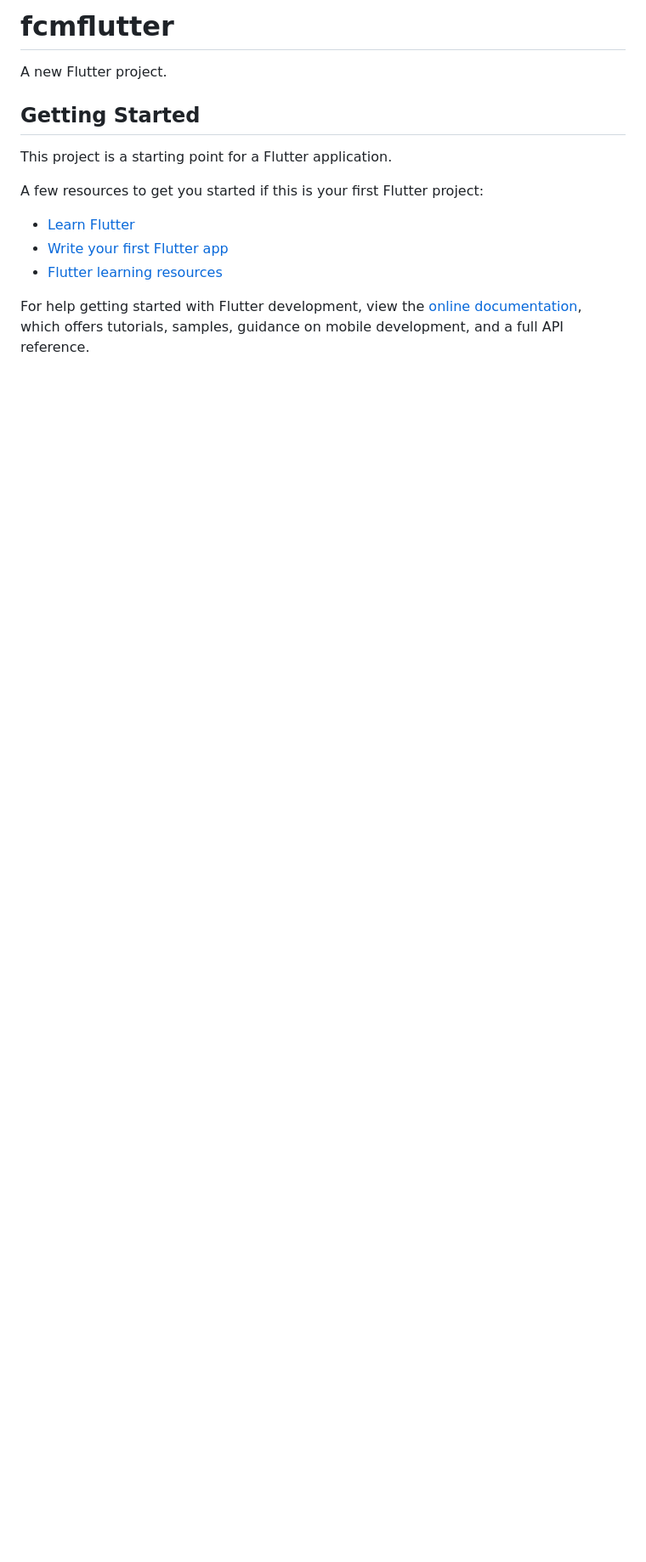
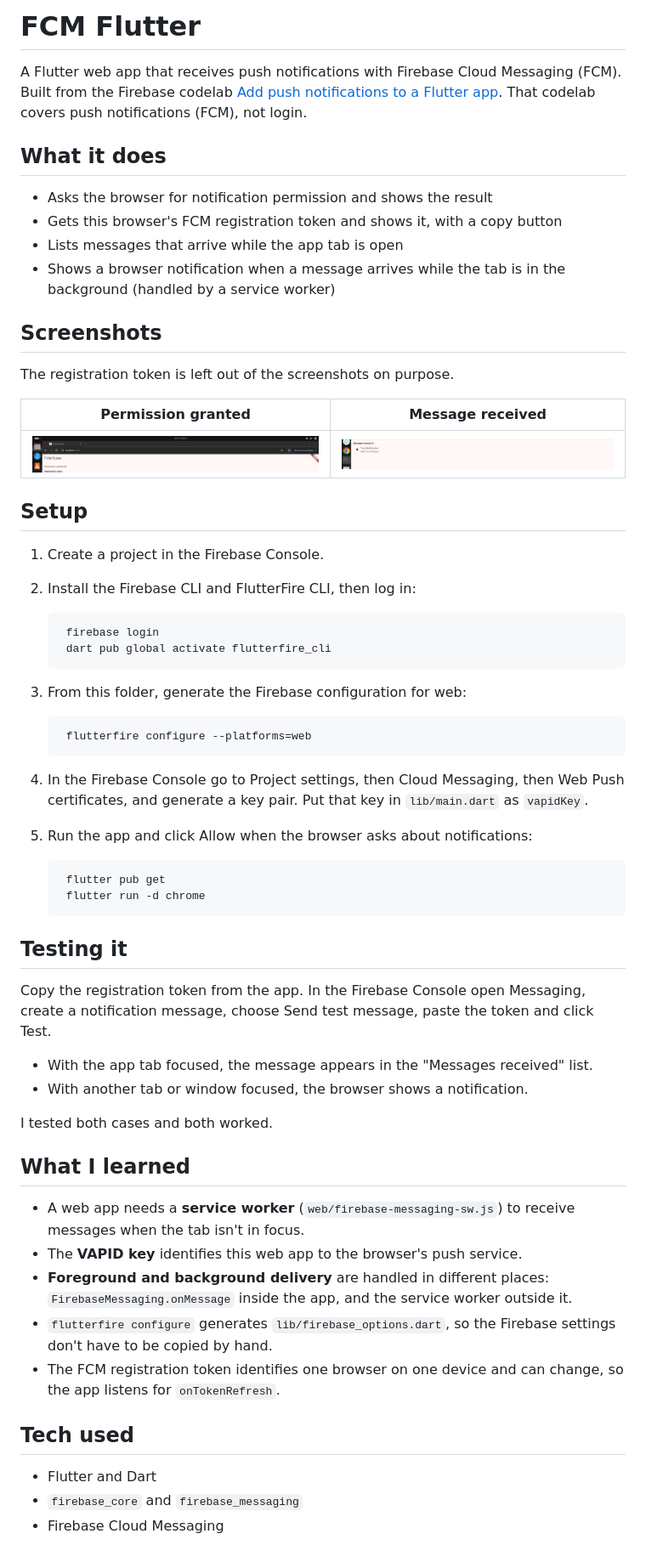
Before and after one commit to Faith-l0/flutter-mobile-dev, a Markdown page: fcmflutter/README.md, the part around the change. Shown: that part at 85% size. GitHub-like rendering; pictures changed too: fcmflutter/screenshots/message.png (added), fcmflutter/screenshots/permission.png (added); blank space fills up the shorter version.

Commit message:
Add README and screenshots for Track 2

```diff
--- a/fcmflutter/README.md
+++ b/fcmflutter/README.md
@@ -1,17 +1,71 @@
-# fcmflutter
+# FCM Flutter
 
-A new Flutter project.
+A Flutter web app that receives push notifications with Firebase Cloud Messaging
+(FCM). Built from the Firebase codelab
+[Add push notifications to a Flutter app](https://firebase.google.com/codelabs/firebase-fcm-flutter).
+That codelab covers push notifications (FCM), not login.
 
-## Getting Started
+## What it does
 
-This project is a starting point for a Flutter application.
+- Asks the browser for notification permission and shows the result
+- Gets this browser's FCM registration token and shows it, with a copy button
+- Lists messages that arrive while the app tab is open
+- Shows a browser notification when a message arrives while the tab is in the
+  background (handled by a service worker)
 
-A few resources to get you started if this is your first Flutter project:
+## Screenshots
 
-- [Learn Flutter](https://docs.flutter.dev/get-started/learn-flutter)
-- [Write your first Flutter app](https://docs.flutter.dev/get-started/codelab)
-- [Flutter learning resources](https://docs.flutter.dev/reference/learning-resources)
+The registration token is left out of the screenshots on purpose.
 
-For help getting started with Flutter development, view the
-[online documentation](https://docs.flutter.dev/), which offers tutorials,
-samples, guidance on mobile development, and a full API reference.
+| Permission granted | Message received |
+|---|---|
+| ![Permission authorized](screenshots/permission.png) | ![Message received](screenshots/message.png) |
+
+## Setup
+
+1. Create a project in the Firebase Console.
+2. Install the Firebase CLI and FlutterFire CLI, then log in:
+
+        firebase login
+        dart pub global activate flutterfire_cli
+
+3. From this folder, generate the Firebase configuration for web:
+
+        flutterfire configure --platforms=web
+
+4. In the Firebase Console go to Project settings, then Cloud Messaging, then
+   Web Push certificates, and generate a key pair. Put that key in `lib/main.dart`
+   as `vapidKey`.
+5. Run the app and click Allow when the browser asks about notifications:
+
+        flutter pub get
+        flutter run -d chrome
+
+## Testing it
+
+Copy the registration token from the app. In the Firebase Console open
+Messaging, create a notification message, choose Send test message, paste the
+token and click Test.
+
+- With the app tab focused, the message appears in the "Messages received" list.
+- With another tab or window focused, the browser shows a notification.
+
+I tested both cases and both worked.
+
+## What I learned
+
+- A web app needs a **service worker** (`web/firebase-messaging-sw.js`) to
+  receive messages when the tab isn't in focus.
+- The **VAPID key** identifies this web app to the browser's push service.
+- **Foreground and background delivery** are handled in different places:
+  `FirebaseMessaging.onMessage` inside the app, and the service worker outside it.
+- `flutterfire configure` generates `lib/firebase_options.dart`, so the
+  Firebase settings don't have to be copied by hand.
+- The FCM registration token identifies one browser on one device and can
+  change, so the app listens for `onTokenRefresh`.
+
+## Tech used
+
+- Flutter and Dart
+- `firebase_core` and `firebase_messaging`
+- Firebase Cloud Messaging
```
